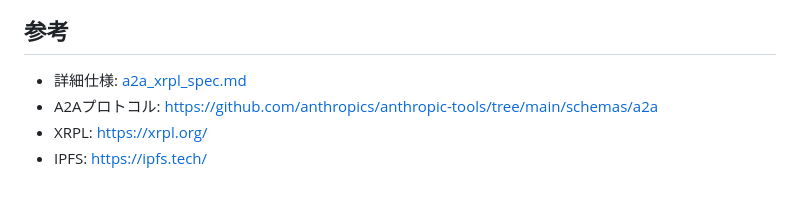
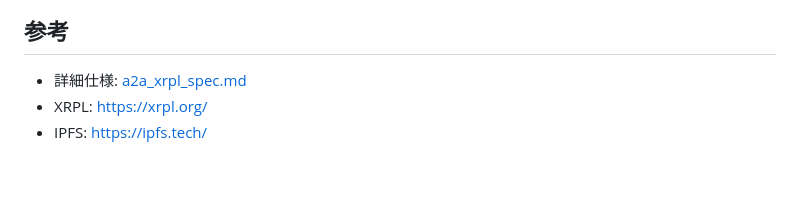
Before and after one commit to niikun-org/A2A_xrpl_mcp, a Markdown page: README.md, the part around the change. Drawn GitHub-style.

Commit message:
Remove A2A protocol link from README
Removed link to A2A protocol from README.

```diff
--- a/README.md
+++ b/README.md
@@ -156,6 +156,5 @@ a2a verify --tx <tx_hash>
 ## 参考
 
 - 詳細仕様: [a2a_xrpl_spec.md](./a2a_xrpl_spec.md)
-- A2Aプロトコル: https://github.com/anthropics/anthropic-tools/tree/main/schemas/a2a
 - XRPL: https://xrpl.org/
 - IPFS: https://ipfs.tech/
```
